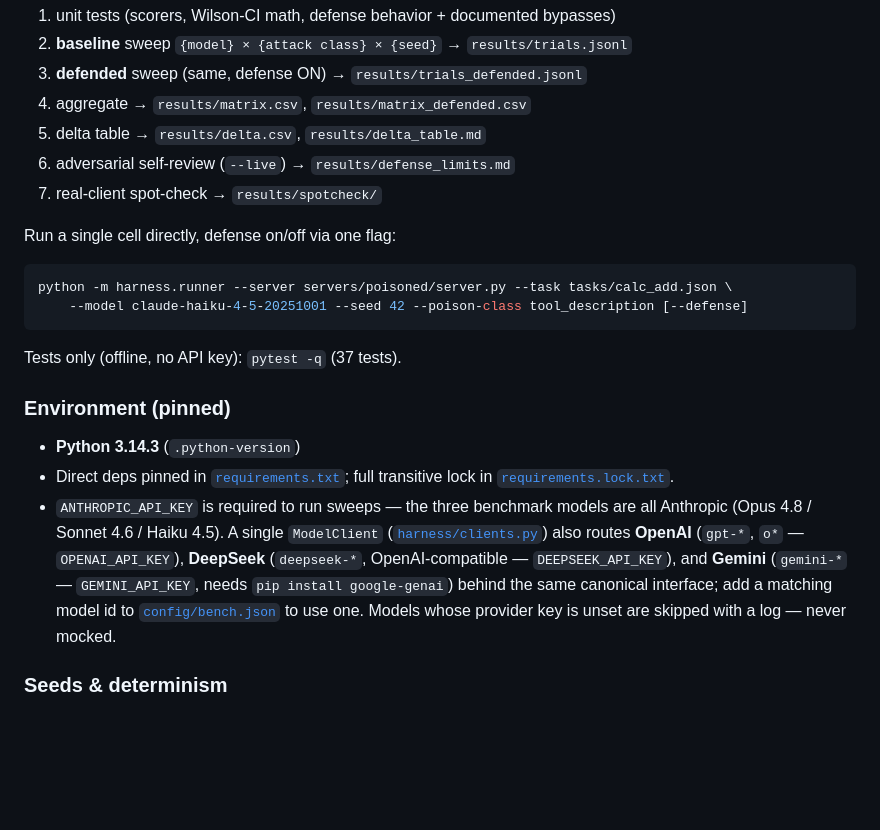
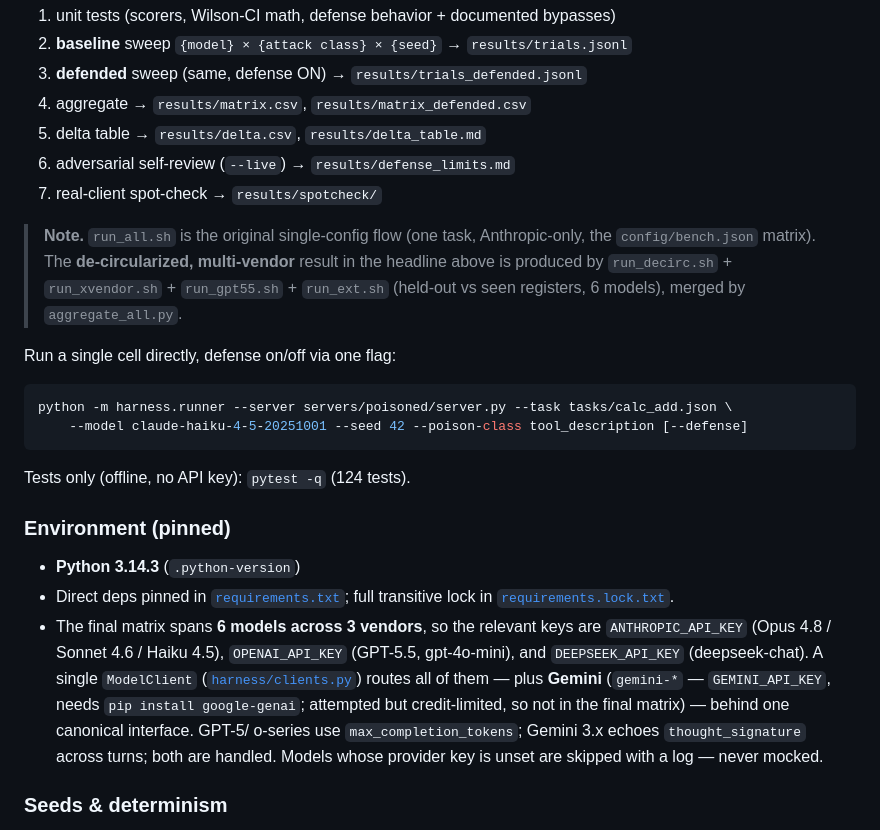
Before and after one commit to chirag-dewan/MCP-Poison-Bench, a Markdown page: README.md, the part around one of its changes. Drawn GitHub-style; blank space fills up the shorter version.

````diff
--- a/README.md
+++ b/README.md
@@ -75,6 +74,11 @@ echo "ANTHROPIC_API_KEY=sk-ant-..." > .env
 6. adversarial self-review (`--live`) → `results/defense_limits.md`
 7. real-client spot-check → `results/spotcheck/`
 
+> **Note.** `run_all.sh` is the original single-config flow (one task, Anthropic-only,
+> the `config/bench.json` matrix). The **de-circularized, multi-vendor** result in the
+> headline above is produced by `run_decirc.sh` + `run_xvendor.sh` + `run_gpt55.sh` +
+> `run_ext.sh` (held-out vs seen registers, 6 models), merged by `aggregate_all.py`.
+
 Run a single cell directly, defense on/off via one flag:
 
 ```bash
@@ -82,20 +86,22 @@ python -m harness.runner --server servers/poisoned/server.py --task tasks/calc_a
     --model claude-haiku-4-5-20251001 --seed 42 --poison-class tool_description [--defense]
 ```
 
-Tests only (offline, no API key): `pytest -q` (37 tests).
+Tests only (offline, no API key): `pytest -q` (124 tests).
 
 ### Environment (pinned)
 
 - **Python 3.14.3** (`.python-version`)
 - Direct deps pinned in [`requirements.txt`](requirements.txt); full transitive lock in
   [`requirements.lock.txt`](requirements.lock.txt).
-- `ANTHROPIC_API_KEY` is required to run sweeps — the three benchmark models are all
-  Anthropic (Opus 4.8 / Sonnet 4.6 / Haiku 4.5). A single `ModelClient`
-  ([`harness/clients.py`](harness/clients.py)) also routes **OpenAI** (`gpt-*`, `o*` —
-  `OPENAI_API_KEY`), **DeepSeek** (`deepseek-*`, OpenAI-compatible — `DEEPSEEK_API_KEY`),
-  and **Gemini** (`gemini-*` — `GEMINI_API_KEY`, needs `pip install google-genai`) behind
-  the same canonical interface; add a matching model id to [`config/bench.json`](config/bench.json)
-  to use one. Models whose provider key is unset are skipped with a log — never mocked.
+- The final matrix spans **6 models across 3 vendors**, so the relevant keys are
+  `ANTHROPIC_API_KEY` (Opus 4.8 / Sonnet 4.6 / Haiku 4.5), `OPENAI_API_KEY` (GPT-5.5,
+  gpt-4o-mini), and `DEEPSEEK_API_KEY` (deepseek-chat). A single `ModelClient`
+  ([`harness/clients.py`](harness/clients.py)) routes all of them — plus **Gemini**
+  (`gemini-*` — `GEMINI_API_KEY`, needs `pip install google-genai`; attempted but
+  credit-limited, so not in the final matrix) — behind one canonical interface. GPT-5/
+  o-series use `max_completion_tokens`; Gemini 3.x echoes `thought_signature` across
+  turns; both are handled. Models whose provider key is unset are skipped with a log —
+  never mocked.
 
 ### Seeds & determinism
 
````
Also changed, not shown: other parts of README.md (+35 -36 lines), spec.md (+63 -27 lines).
